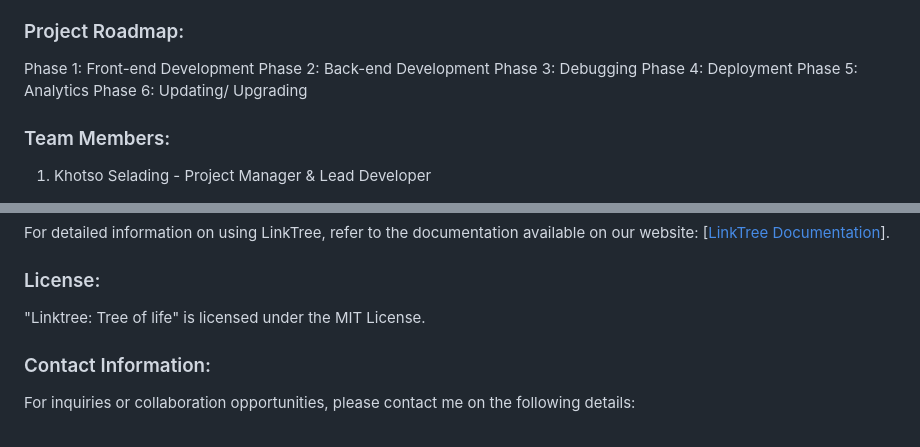
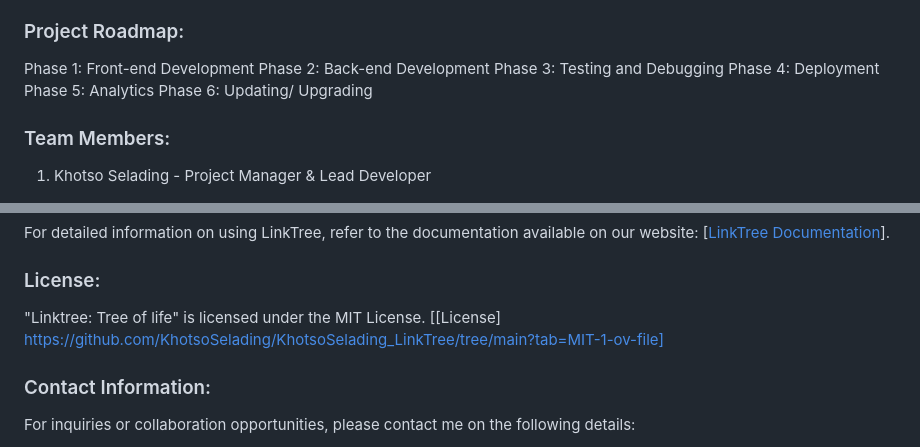
Before and after one commit to KhotsoSelading/KhotsoSelading_LinkTree, a Markdown page: README.md, 2 parts joined by grey strips. Drawn GitHub-style.

Commit message:
LinkTree - ReadMe Documentation

```diff
--- a/README.md
+++ b/README.md
@@ -118,7 +118,7 @@ Some competitors may face scalability challenges or performance issues during pe
 
 Phase 1: Front-end Development
 Phase 2: Back-end Development
-Phase 3: Debugging
+Phase 3: Testing and Debugging
 Phase 4: Deployment
 Phase 5: Analytics
 Phase 6: Updating/ Upgrading
@@ -141,7 +141,7 @@ For detailed information on using LinkTree, refer to the documentation available
 
 ### License:
 
-"Linktree: Tree of life" is licensed under the MIT License.
+"Linktree: Tree of life" is licensed under the MIT License. [[License] https://github.com/KhotsoSelading/KhotsoSelading_LinkTree/tree/main?tab=MIT-1-ov-file]
 
 ### Contact Information:
 
```
